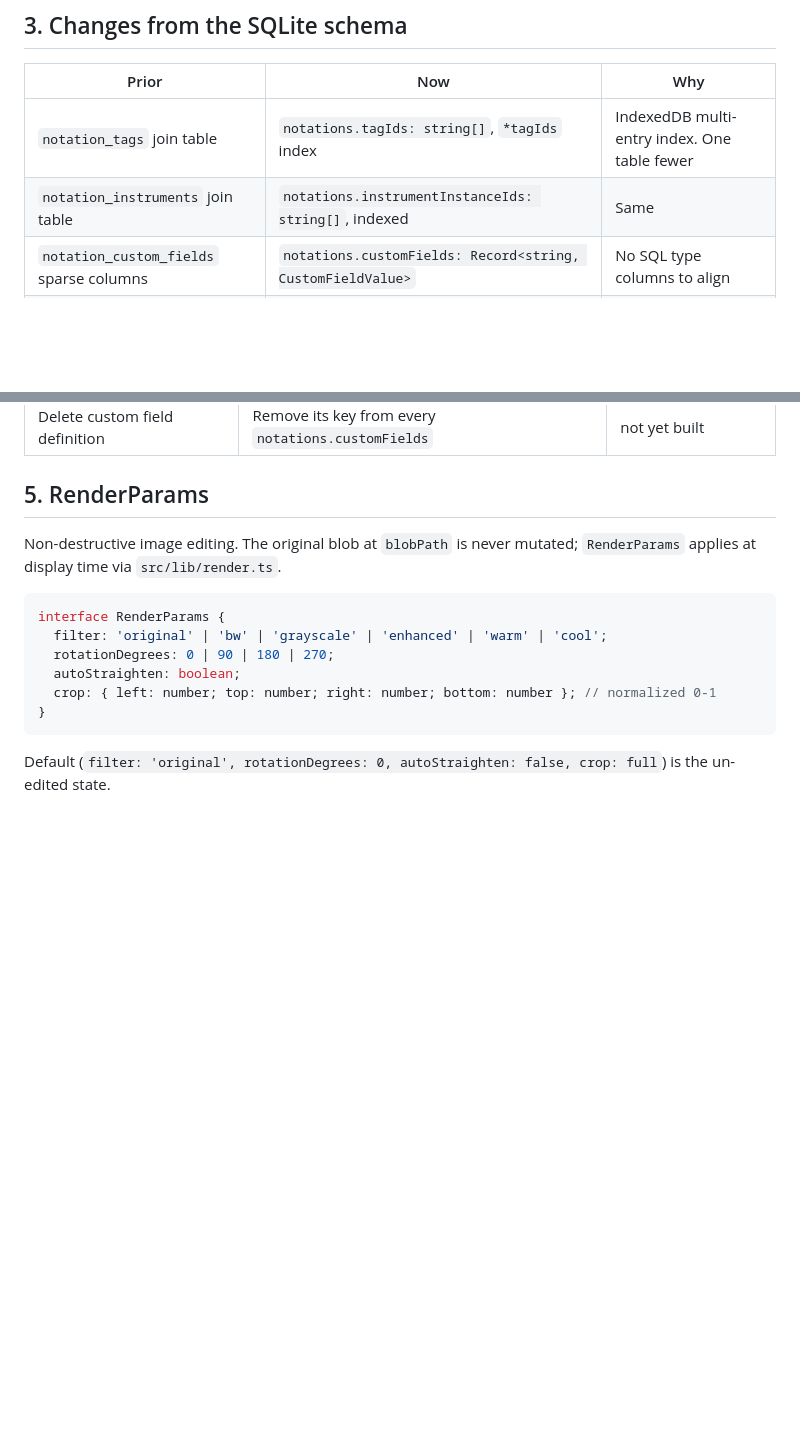
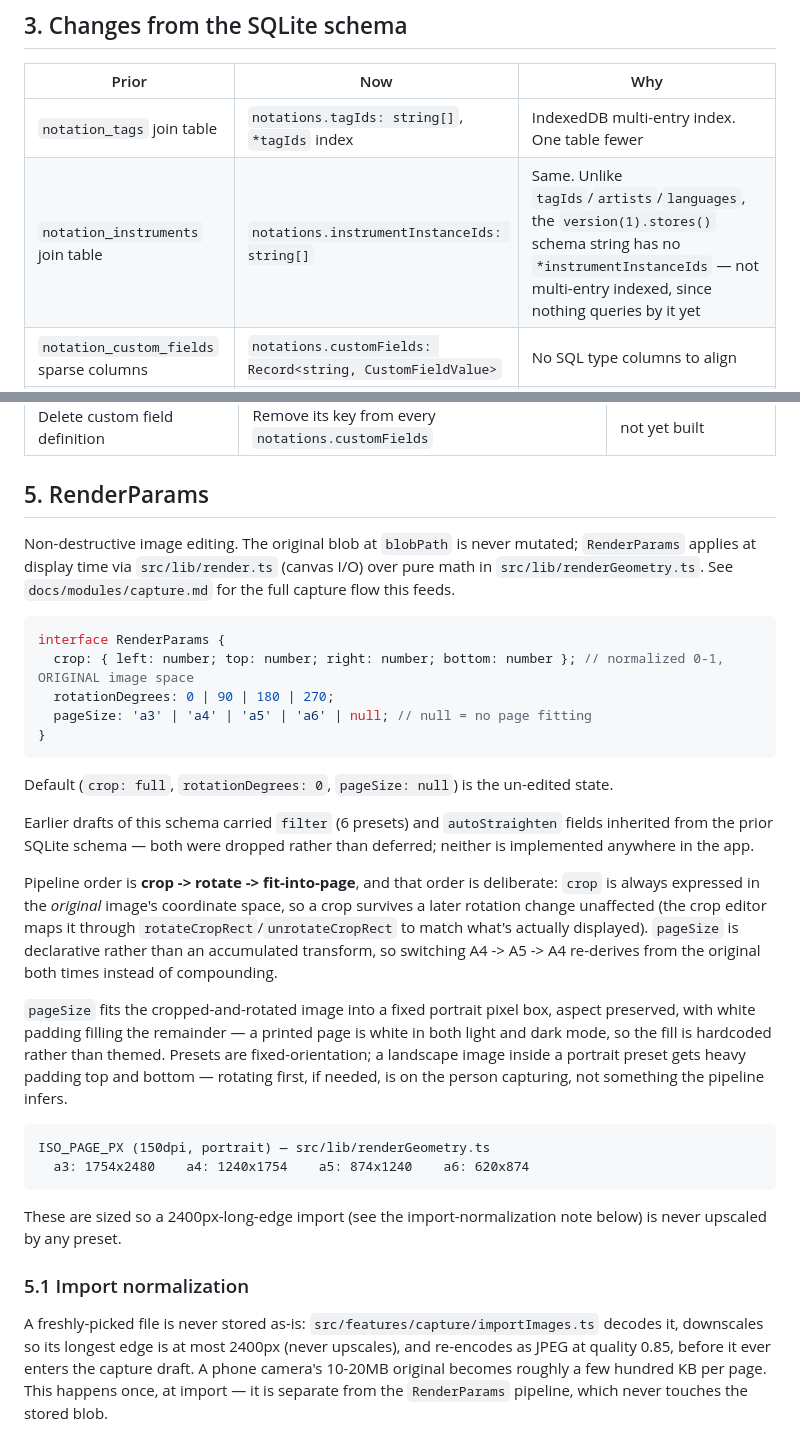
Before and after one commit to Roudranil/swaralipi-app, a Markdown page: docs/data-model.md, 2 parts joined by grey strips. GitHub-like rendering; blank space fills up the shorter version.

Commit message:
docs: reshape RenderParams docs for the capture pipeline
Drops filter/autoStraighten from the documented shape, adds pageSize
and the ISO_PAGE_PX table, documents the crop-rotate-fit order and why
it's ordered that way, and notes import normalization. Also fixes a
stale claim that instrumentInstanceIds is multi-entry indexed.

````diff
--- a/docs/data-model.md
+++ b/docs/data-model.md
@@ -60,7 +60,7 @@ empty string is a valid, intentional value: the Library greeting
 | Prior | Now | Why |
 | --- | --- | --- |
 | `notation_tags` join table | `notations.tagIds: string[]`, `*tagIds` index | IndexedDB multi-entry index. One table fewer |
-| `notation_instruments` join table | `notations.instrumentInstanceIds: string[]`, indexed | Same |
+| `notation_instruments` join table | `notations.instrumentInstanceIds: string[]` | Same. Unlike `tagIds`/`artists`/`languages`, the `version(1).stores()` schema string has no `*instrumentInstanceIds` — not multi-entry indexed, since nothing queries by it yet |
 | `notation_custom_fields` sparse columns | `notations.customFields: Record<string, CustomFieldValue>` | No SQL type columns to align |
 | `artists` / `languages` JSON TEXT | Native `string[]`, `*` indexed | IndexedDB stores structured data |
 | `notations_fts` + 3 triggers | Fuse.js over the loaded list | Dexie has no FTS. Dataset is one user's library |
@@ -88,16 +88,53 @@ repository functions run inside a Dexie transaction.
 ## 5. RenderParams
 
 Non-destructive image editing. The original blob at `blobPath` is never
-mutated; `RenderParams` applies at display time via `src/lib/render.ts`.
+mutated; `RenderParams` applies at display time via `src/lib/render.ts`
+(canvas I/O) over pure math in `src/lib/renderGeometry.ts`. See
+`docs/modules/capture.md` for the full capture flow this feeds.
 
 ```ts
 interface RenderParams {
-  filter: 'original' | 'bw' | 'grayscale' | 'enhanced' | 'warm' | 'cool';
+  crop: { left: number; top: number; right: number; bottom: number }; // normalized 0-1, ORIGINAL image space
   rotationDegrees: 0 | 90 | 180 | 270;
-  autoStraighten: boolean;
-  crop: { left: number; top: number; right: number; bottom: number }; // normalized 0-1
+  pageSize: 'a3' | 'a4' | 'a5' | 'a6' | null; // null = no page fitting
 }
 ```
 
-Default (`filter: 'original', rotationDegrees: 0, autoStraighten: false, crop: full`)
-is the un-edited state.
+Default (`crop: full`, `rotationDegrees: 0`, `pageSize: null`) is the
+un-edited state.
+
+Earlier drafts of this schema carried `filter` (6 presets) and
+`autoStraighten` fields inherited from the prior SQLite schema — both were
+dropped rather than deferred; neither is implemented anywhere in the app.
+
+Pipeline order is **crop -> rotate -> fit-into-page**, and that order is
+deliberate: `crop` is always expressed in the *original* image's coordinate
+space, so a crop survives a later rotation change unaffected (the crop editor
+maps it through `rotateCropRect`/`unrotateCropRect` to match what's actually
+displayed). `pageSize` is declarative rather than an accumulated transform,
+so switching A4 -> A5 -> A4 re-derives from the original both times instead
+of compounding.
+
+`pageSize` fits the cropped-and-rotated image into a fixed portrait pixel
+box, aspect preserved, with white padding filling the remainder — a printed
+page is white in both light and dark mode, so the fill is hardcoded rather
+than themed. Presets are fixed-orientation; a landscape image inside a
+portrait preset gets heavy padding top and bottom — rotating first, if
+needed, is on the person capturing, not something the pipeline infers.
+
+```
+ISO_PAGE_PX (150dpi, portrait) — src/lib/renderGeometry.ts
+  a3: 1754x2480    a4: 1240x1754    a5: 874x1240    a6: 620x874
+```
+
+These are sized so a 2400px-long-edge import (see the import-normalization
+note below) is never upscaled by any preset.
+
+### 5.1 Import normalization
+
+A freshly-picked file is never stored as-is: `src/features/capture/importImages.ts`
+decodes it, downscales so its longest edge is at most 2400px (never
+upscales), and re-encodes as JPEG at quality 0.85, before it ever enters the
+capture draft. A phone camera's 10-20MB original becomes roughly a few
+hundred KB per page. This happens once, at import — it is separate from the
+`RenderParams` pipeline, which never touches the stored blob.
````
